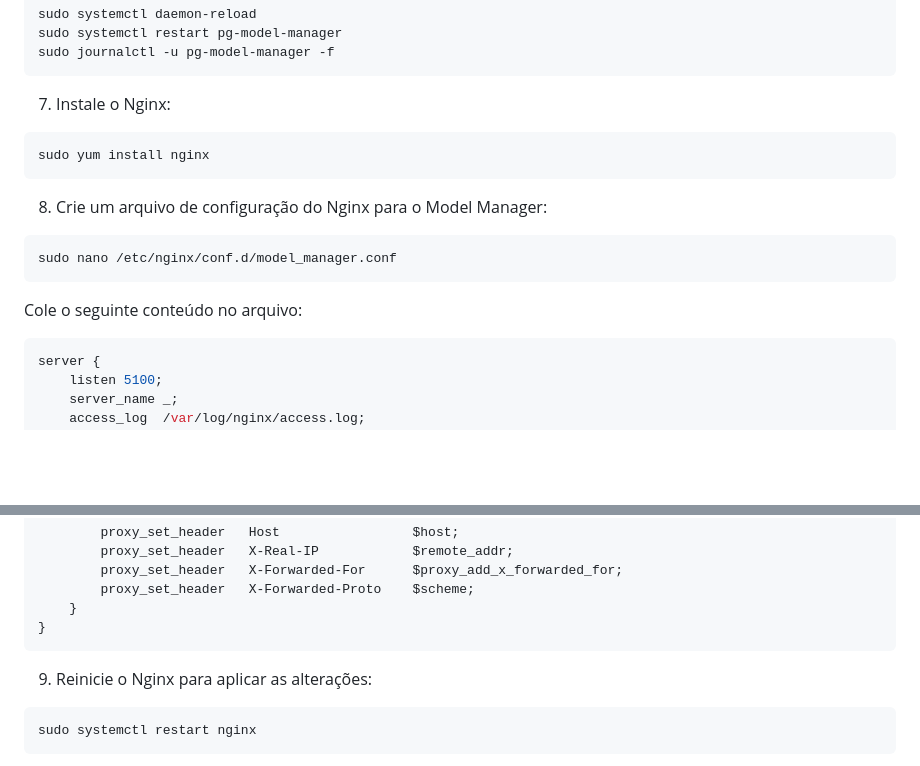
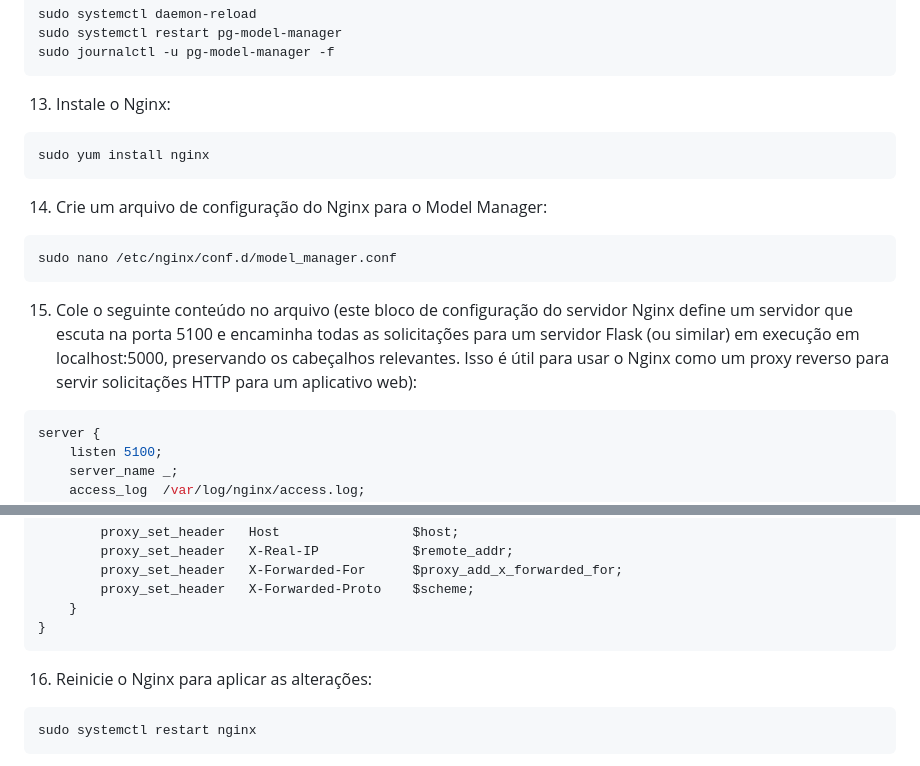
Before and after one commit to fabiomarcelodesouza/plataforma_analise_credito, a Markdown page: README.md, 2 parts joined by grey strips. Rendered like a GitHub page; blank space fills up the shorter version.

````diff
--- a/README.md
+++ b/README.md
@@ -107,17 +108,17 @@ sudo systemctl restart pg-model-manager
 sudo journalctl -u pg-model-manager -f
 ```
 
-7. Instale o Nginx:
+13. Instale o Nginx:
 ```bash
 sudo yum install nginx
 ```
 
-8. Crie um arquivo de configuração do Nginx para o Model Manager:
+14. Crie um arquivo de configuração do Nginx para o Model Manager:
 ```bash
 sudo nano /etc/nginx/conf.d/model_manager.conf
 ```
 
-Cole o seguinte conteúdo no arquivo:
+15. Cole o seguinte conteúdo no arquivo (este bloco de configuração do servidor Nginx define um servidor que escuta na porta 5100 e encaminha todas as solicitações para um servidor Flask (ou similar) em execução em localhost:5000, preservando os cabeçalhos relevantes. Isso é útil para usar o Nginx como um proxy reverso para servir solicitações HTTP para um aplicativo web):
 ```bash
 server {
     listen 5100;
@@ -137,7 +138,7 @@ server {
 }
 ```
 
-9. Reinicie o Nginx para aplicar as alterações:
+16. Reinicie o Nginx para aplicar as alterações:
 ```bash
 sudo systemctl restart nginx
 ```
````
Also changed, not shown: other parts of README.md (+13 -12 lines).
